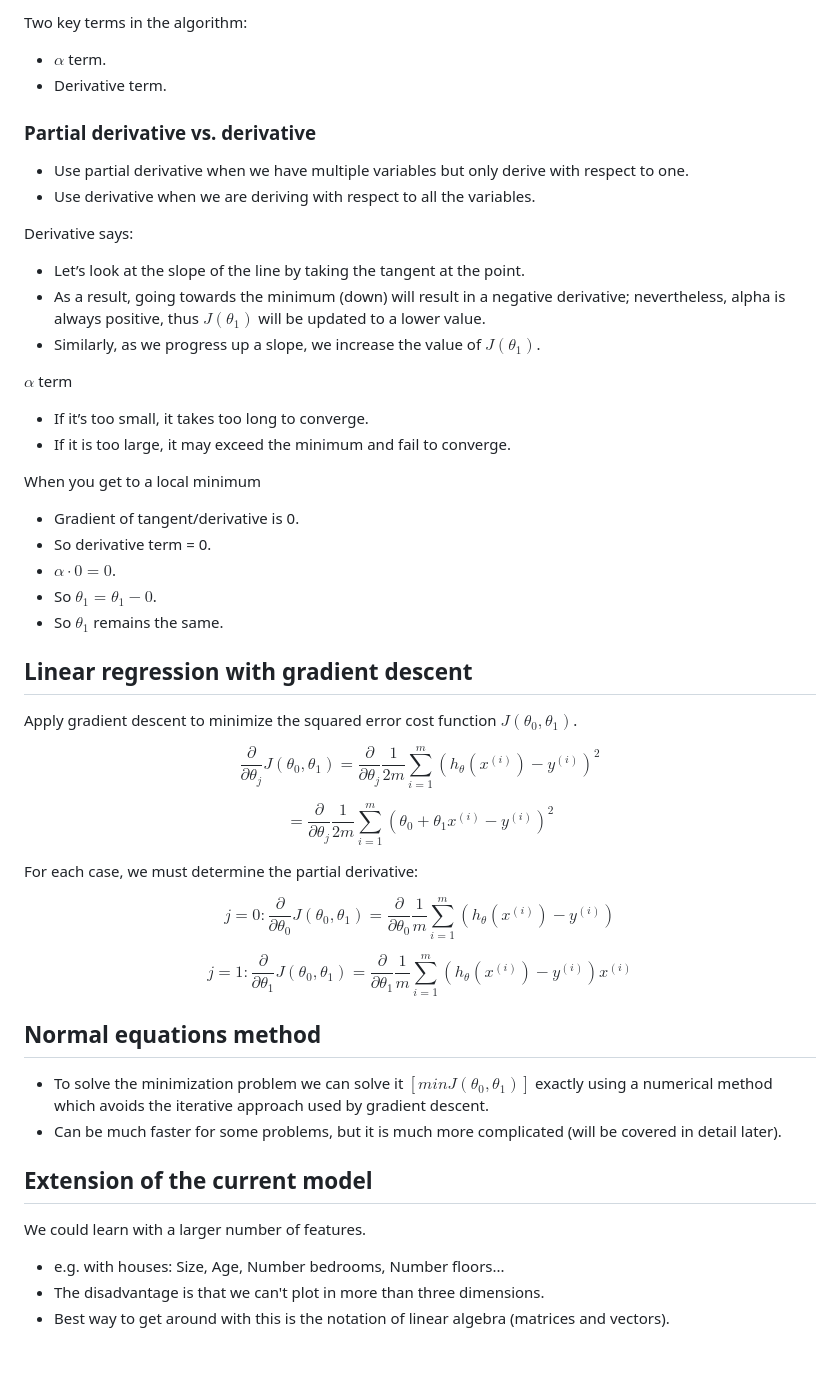
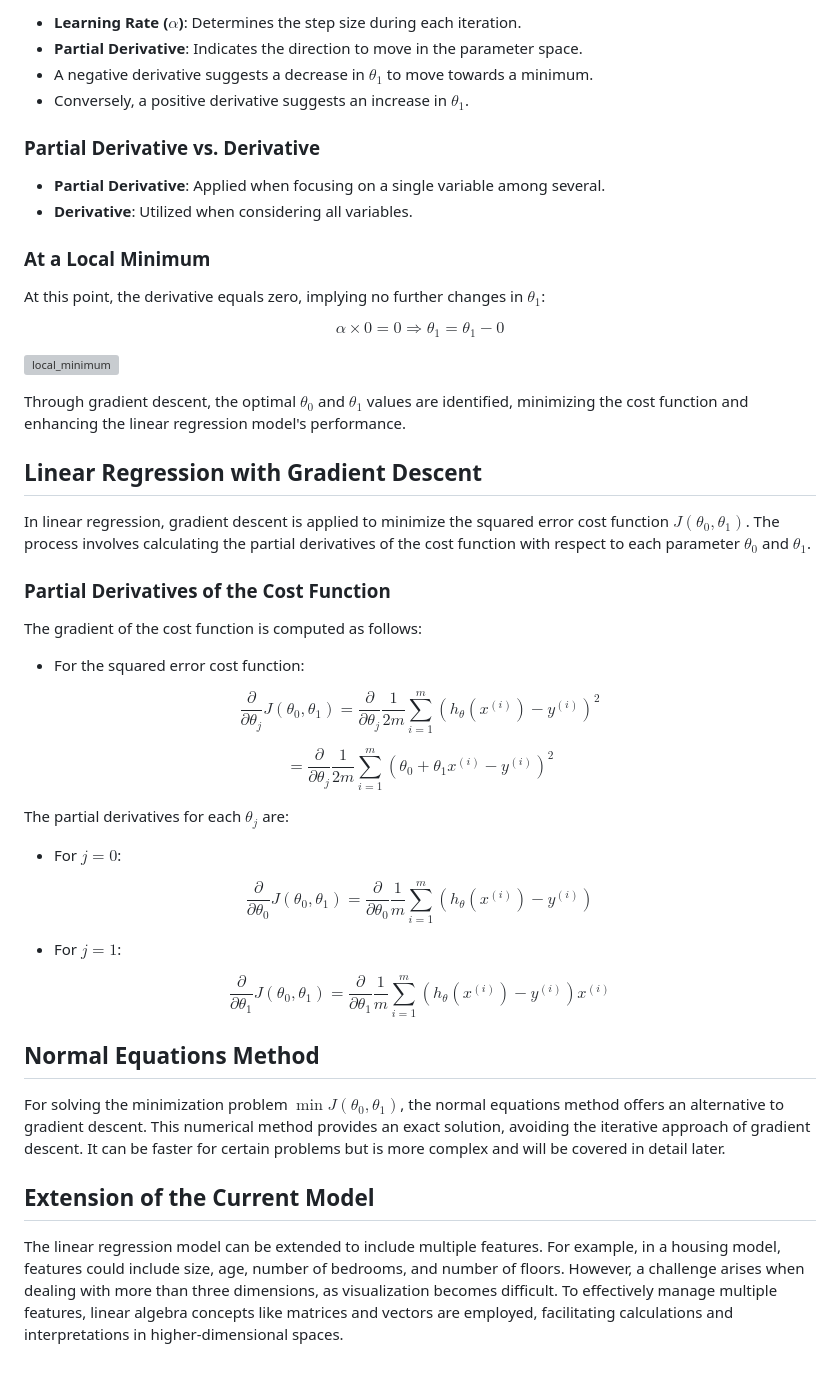
Before and after one commit to djeada/Stanford-Machine-Learning, a Markdown page: slides/week_02_linear_regression.md, the part around the change printed below. GitHub-like rendering; grey boxes are pictures that could not be loaded.

```diff
--- a/slides/week_02_linear_regression.md
+++ b/slides/week_02_linear_regression.md
@@ -88,47 +106,52 @@ The best hypothesis is located in the center of the contour plot.
 
-Two key terms in the algorithm:
-* $\alpha$ term.
-* Derivative term.
+- **Learning Rate ($\alpha$)**: Determines the step size during each iteration.
+- **Partial Derivative**: Indicates the direction to move in the parameter space.
+- A negative derivative suggests a decrease in $\theta_1$ to move towards a minimum.
+- Conversely, a positive derivative suggests an increase in $\theta_1$.
 
-### Partial derivative vs. derivative
-* Use partial derivative when we have multiple variables but only derive with respect to one.
-* Use derivative when we are deriving with respect to all the variables.
+### Partial Derivative vs. Derivative
 
-Derivative says:
-* Let’s look at the slope of the line by taking the tangent at the point.
-* As a result, going towards the minimum (down) will result in a negative derivative; nevertheless, alpha is always positive, thus $J(\theta_1)$ will be updated to a lower value.
-* Similarly, as we progress up a slope, we increase the value of $J(\theta_1)$.
+- **Partial Derivative**: Applied when focusing on a single variable among several.
+- **Derivative**: Utilized when considering all variables.
 
-$\alpha$ term
-* If it’s too small, it takes too long to converge.
-* If it is too large, it may exceed the minimum and fail to converge.
+### At a Local Minimum
+At this point, the derivative equals zero, implying no further changes in $\theta_1$:
 
-When you get to a local minimum
-* Gradient of tangent/derivative is 0.
-* So derivative term = 0.
-* $\alpha \cdot 0 = 0$.
-* So $\theta_1 = \theta_1 - 0$.
-* So $\theta_1$ remains the same.
+$$
+\alpha \times 0 = 0 \Rightarrow \theta_1 = \theta_1 - 0
+$$
 
-## Linear regression with gradient descent
-Apply gradient descent to minimize the squared error cost function $J(\theta_0, \theta_1)$.
+![local_minimum](https://user-images.githubusercontent.com/37275728/201476896-555ad8c4-8422-428b-937f-12cdf70d75bd.png)
+
+Through gradient descent, the optimal $\theta_0$ and $\theta_1$ values are identified, minimizing the cost function and enhancing the linear regression model's performance.
+
+## Linear Regression with Gradient Descent
+
+In linear regression, gradient descent is applied to minimize the squared error cost function $J(\theta_0, \theta_1)$. The process involves calculating the partial derivatives of the cost function with respect to each parameter $\theta_0$ and $\theta_1$.
+
+### Partial Derivatives of the Cost Function
+The gradient of the cost function is computed as follows:
+
+- For the squared error cost function:
 
 $$\frac{\partial}{\partial \theta_j} J(\theta_0, \theta_1) = \frac{\partial}{\partial \theta_j} \frac{1}{2m} \sum_{i=1}^{m} (h_{\theta}(x^{(i)}) - y^{(i)})^2$$
 
 $$= \frac{\partial}{\partial \theta_j} \frac{1}{2m} \sum_{i=1}^{m} (\theta_0 + \theta_1x^{(i)} - y^{(i)})^2$$
 
-For each case, we must determine the partial derivative:
+The partial derivatives for each $\theta_j$ are:
 
-$$j=0:\frac{\partial}{\partial \theta_0} J(\theta_0, \theta_1)=\frac{\partial}{\partial \theta_0} \frac{1}{m} \sum_{i=1}^{m} (h_{\theta}(x^{(i)}) - y^{(i)})$$
+- For $j=0$:
 
-$$j=1:\frac{\partial}{\partial \theta_1} J(\theta_0, \theta_1)=\frac{\partial}{\partial \theta_1} \frac{1}{m} \sum_{i=1}^{m} (h_{\theta}(x^{(i)}) - y^{(i)})x^{(i)}$$
+$$\frac{\partial}{\partial \theta_0} J(\theta_0, \theta_1)=\frac{\partial}{\partial \theta_0} \frac{1}{m} \sum_{i=1}^{m} (h_{\theta}(x^{(i)}) - y^{(i)})$$
 
-## Normal equations method
-* To solve the minimization problem we can solve it $[ min J(\theta_0, \theta_1) ]$ exactly using a numerical method which avoids the iterative approach used by gradient descent.
-* Can be much faster for some problems, but it is much more complicated (will be covered in detail later).
+- For $j=1$:
 
-## Extension of the current model
-We could learn with a larger number of features.
-* e.g. with houses: Size, Age, Number bedrooms, Number floors...
-* The disadvantage is that we can't plot in more than three dimensions.
-* Best way to get around with this is the notation of linear algebra (matrices and vectors).
+$$\frac{\partial}{\partial \theta_1} J(\theta_0, \theta_1)=\frac{\partial}{\partial \theta_1} \frac{1}{m} \sum_{i=1}^{m} (h_{\theta}(x^{(i)}) - y^{(i)})x^{(i)}$$
+
+## Normal Equations Method
+
+For solving the minimization problem $\min J(\theta_0, \theta_1)$, the normal equations method offers an alternative to gradient descent. This numerical method provides an exact solution, avoiding the iterative approach of gradient descent. It can be faster for certain problems but is more complex and will be covered in detail later.
+
+## Extension of the Current Model
+
+The linear regression model can be extended to include multiple features. For example, in a housing model, features could include size, age, number of bedrooms, and number of floors. However, a challenge arises when dealing with more than three dimensions, as visualization becomes difficult. To effectively manage multiple features, linear algebra concepts like matrices and vectors are employed, facilitating calculations and interpretations in higher-dimensional spaces.
```
Also changed, not shown: other parts of slides/week_02_linear_regression.md (+81 -63 lines).
